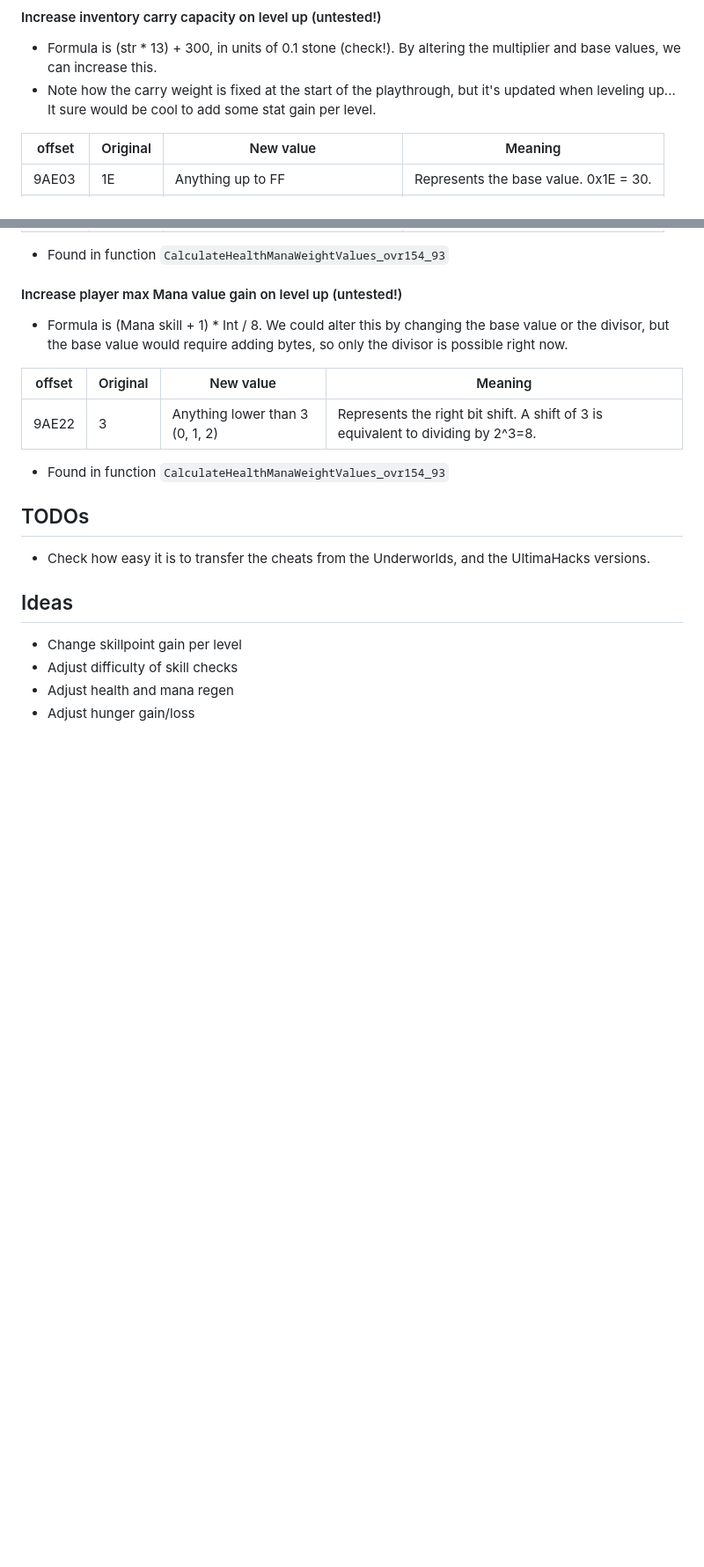
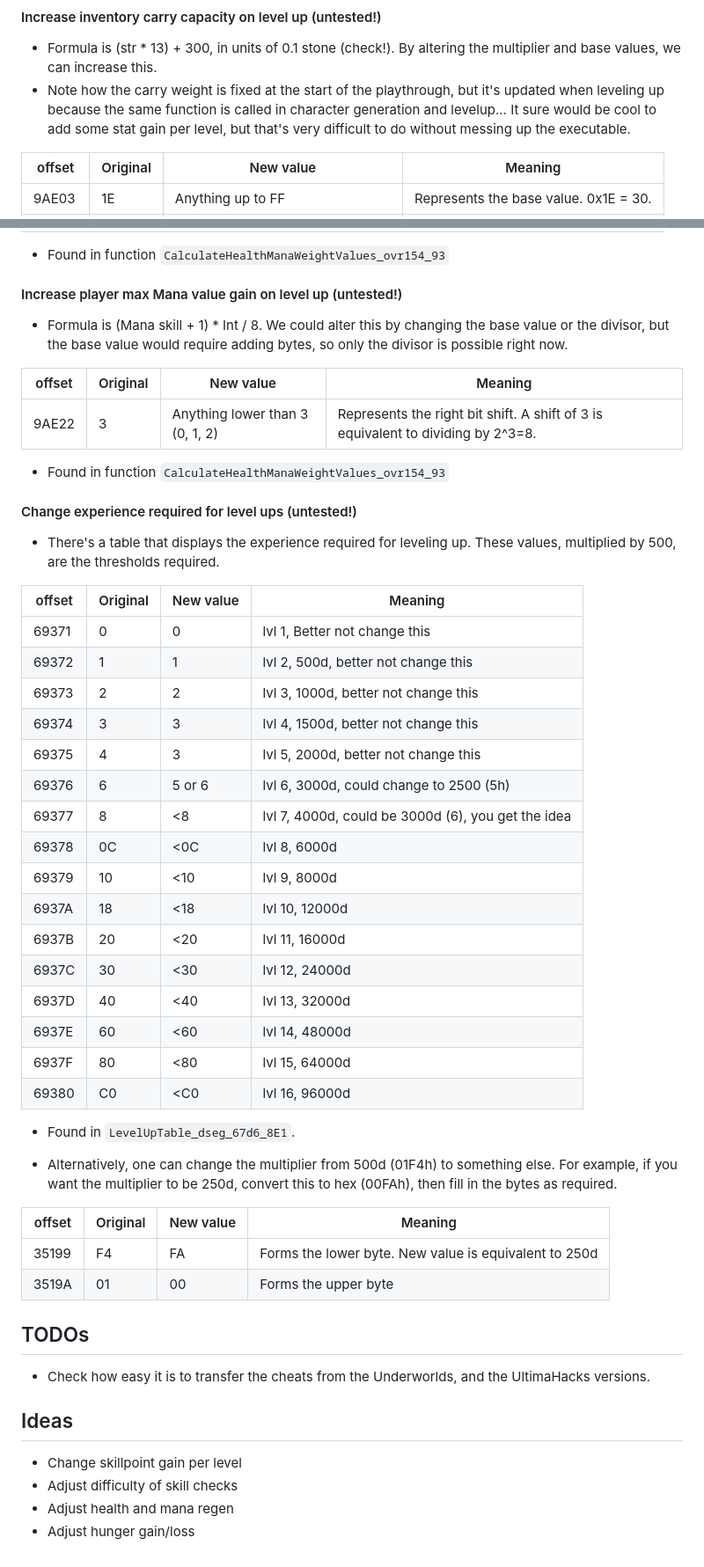
Before and after one commit to KarlClinckspoor/UUWCheats, a Markdown page: README.md, 2 parts joined by grey strips. Shown: that part at 88% size. Rendered like a GitHub page; blank space fills up the shorter version.

Commit message:
Added cheats related to experience gain and leveling up.

```diff
--- a/README.md
+++ b/README.md
@@ -94,7 +94,7 @@ These are provided with minimal testing
 #### Increase inventory carry capacity on level up (untested!)
 
 * Formula is (str * 13) + 300, in units of 0.1 stone (check!). By altering the multiplier and base values, we can increase this.
-* Note how the carry weight is fixed at the start of the playthrough, but it's updated when leveling up... It sure would be cool to add some stat gain per level.
+* Note how the carry weight is fixed at the start of the playthrough, but it's updated when leveling up because the same function is called in character generation and levelup... It sure would be cool to add some stat gain per level, but that's very difficult to do without messing up the executable.
 
 | offset | Original | New value                          | Meaning                               |
 |--------|----------|------------------------------------|---------------------------------------|
@@ -124,6 +124,39 @@ These are provided with minimal testing
 
 * Found in function `CalculateHealthManaWeightValues_ovr154_93`
 
+#### Change experience required for level ups (untested!)
+
+* There's a table that displays the experience required for leveling up. These values, multiplied by 500, are the thresholds required.
+
+
+| offset | Original | New value | Meaning                                            |
+|--------|----------|-----------|----------------------------------------------------|
+| 69371  | 0        | 0         | lvl 1, Better not change this                      |
+| 69372  | 1        | 1         | lvl 2, 500d, better not change this                |
+| 69373  | 2        | 2         | lvl 3, 1000d, better not change this               |
+| 69374  | 3        | 3         | lvl 4, 1500d, better not change this               |
+| 69375  | 4        | 3         | lvl 5, 2000d, better not change this               |
+| 69376  | 6        | 5 or 6    | lvl 6, 3000d, could change to 2500 (5h)            |
+| 69377  | 8        | <8        | lvl 7, 4000d, could be 3000d (6), you get the idea |
+| 69378  | 0C       | <0C       | lvl 8, 6000d                                       |
+| 69379  | 10       | <10       | lvl 9, 8000d                                       |
+| 6937A  | 18       | <18       | lvl 10, 12000d                                     |
+| 6937B  | 20       | <20       | lvl 11, 16000d                                     |
+| 6937C  | 30       | <30       | lvl 12, 24000d                                     |
+| 6937D  | 40       | <40       | lvl 13, 32000d                                     |
+| 6937E  | 60       | <60       | lvl 14, 48000d                                     |
+| 6937F  | 80       | <80       | lvl 15, 64000d                                     |
+| 69380  | C0       | <C0       | lvl 16, 96000d                                     |
+
+* Found in `LevelUpTable_dseg_67d6_8E1`.
+
+* Alternatively, one can change the multiplier from 500d (01F4h) to something else. For example, if you want the multiplier to be 250d, convert this to hex (00FAh), then fill in the bytes as required.
+
+| offset | Original | New value | Meaning                                               |
+|--------|----------|-----------|-------------------------------------------------------|
+| 35199  | F4       | FA        | Forms the lower byte. New value is equivalent to 250d |
+| 3519A  | 01       | 00        | Forms the upper byte                                  |
+
 ## TODOs
 
 * Check how easy it is to transfer the cheats from the Underworlds, and the UltimaHacks versions.
```
